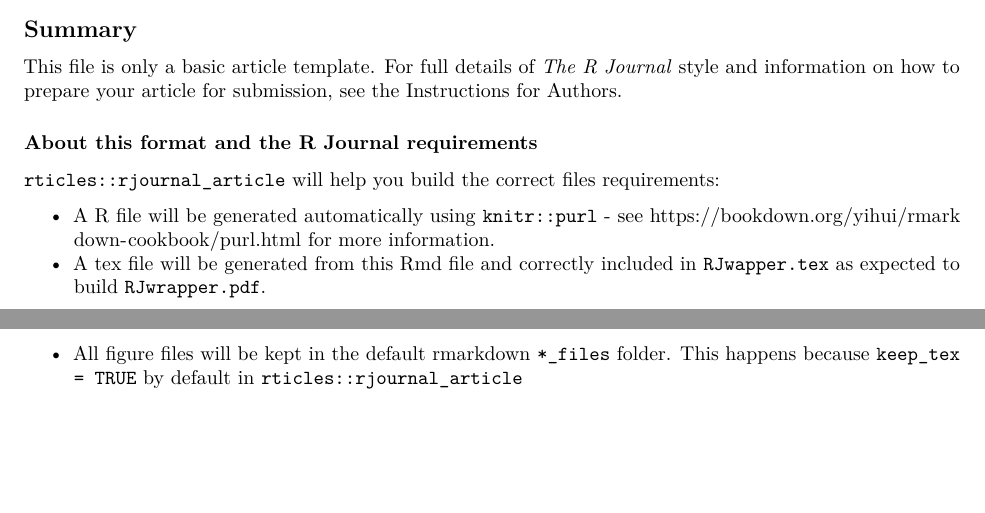
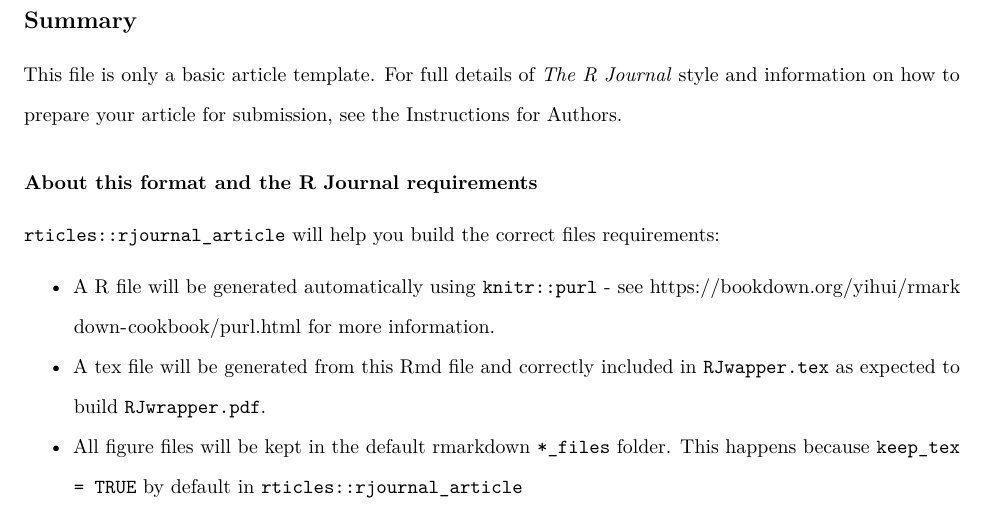
Before and after one commit to TommyJones/r-squared-short-paper, an R Markdown document (Multivariate R-Squared/Multivariate R-Squared.Rmd): two parts of pages 1 and 2 of 2 before the commit and part of page 2 of 2 after it, the two joined at a grey line, cut so that both start at the same text, the shorter picture padded with empty space. Rendered offline with R 4.5, knitr and Pandoc, then LaTeX, with nearby package versions; the code chunks are not run, so their results and figures are left out; drawn as R Markdown's standard PDF in place of the format the file asks for; a font, style sheet, LaTeX package, included part or bibliography that could not be used is replaced or left out.

Commit message:
updating header

```diff
--- a/Multivariate R-Squared/Multivariate R-Squared.Rmd
+++ b/Multivariate R-Squared/Multivariate R-Squared.Rmd
@@ -2,33 +2,22 @@
 title: An R-Squared for Multivariate Outcomes
 author:
   # see ?rjournal_article for more information
-  - name: Author One
-    affiliation: Affiliation
+  - name: Tommy Jones
+    affiliation: Foundation
     address:
-    - line 1
-    - line 2
+    - 1600 N Quinn St. APT 202
+    - Arlington, VA 22209
     url: https://journal.r-project.org
-    orcid: 0000-0002-9079-593X
-    email:  author1@work
-  - name: Author Two
+    orcid: 0000-0001-6457-2452
+    email:  tommy@foundatn.com
+  - name: Mark J. Meyer
     url: https://journal.r-project.org
-    email: author2@work
-    orcid: 0000-0002-9079-593X
-    affiliation: Affiliation 1
+    email: mjm556@georgetown.edu
+    orcid: 0000-0003-3942-9675
+    affiliation: Georgetown University
     address:
     - line 1 affiliation 1
     - line 2 affiliation 1
-    affiliation2: Affiliation 2
-    address2:
-    - line 1 affiliation 2
-    - line 2 affiliation 2
-  - name: Author Three
-    url: https://journal.r-project.org
-    email: author3@work
-    affiliation: Affiliation
-    address:
-    - line 1 affiliation
-    - line 2 affiliation
 abstract: >
   An abstract of less than 150 words.
 preamble: |
@@ -36,4 +25,4 @@ preamble: |
 
 # per R journal requirement, the bib filename should be the same as the output
 # tex file. Don't forget to rename the bib file and change this example value.
-bibliography: RJreferences.bib
+bibliography: r2.bib
@@ -40,3 +30,7 @@ bibliography: RJreferences.bib
+header-includes:
+    - \usepackage{setspace}\doublespacing
+    - \usepackage[utf8]{inputenc}
+    - \usepackage[T1]{fontenc}
 
 output: rticles::rjournal_article
 ---
--- a/r2.bib
+++ b/r2.bib
@@ -75,3 +75,22 @@ number = {1},
 volume = {2},
 local-url = {file://localhost/Users/tommy/Google%20Drive/gmu/_dissertation/references/2021-01-30/Vol02_1936_1_Art05.pdf}
 }
+
+@article {hellinger1909new,
+  title = {New definition of the theory of quadratic forms of infinitely many different {\ "a} changes.},
+  author = {Hellinger, Ernst},
+  journal = {Journal f {\ "u} r pure and applied mathematics},
+  volume = {1909},
+  number = {136},
+  pages = {210--271},
+  year = {1909},
+  publisher = {De Gruyter}
+}
+
+@online{mvrsquared,
+  author = {Tommy Jones},
+  title = {mvrsquared},
+  year = 2020,
+  url = {https://CRAN.R-project.org/package=mvrsquared},
+  urldate = {2020-12-30}
+}
```
Also changed, not shown: Multivariate R-Squared/Multivariate R-Squared.Rmd (1 more changed lines).
